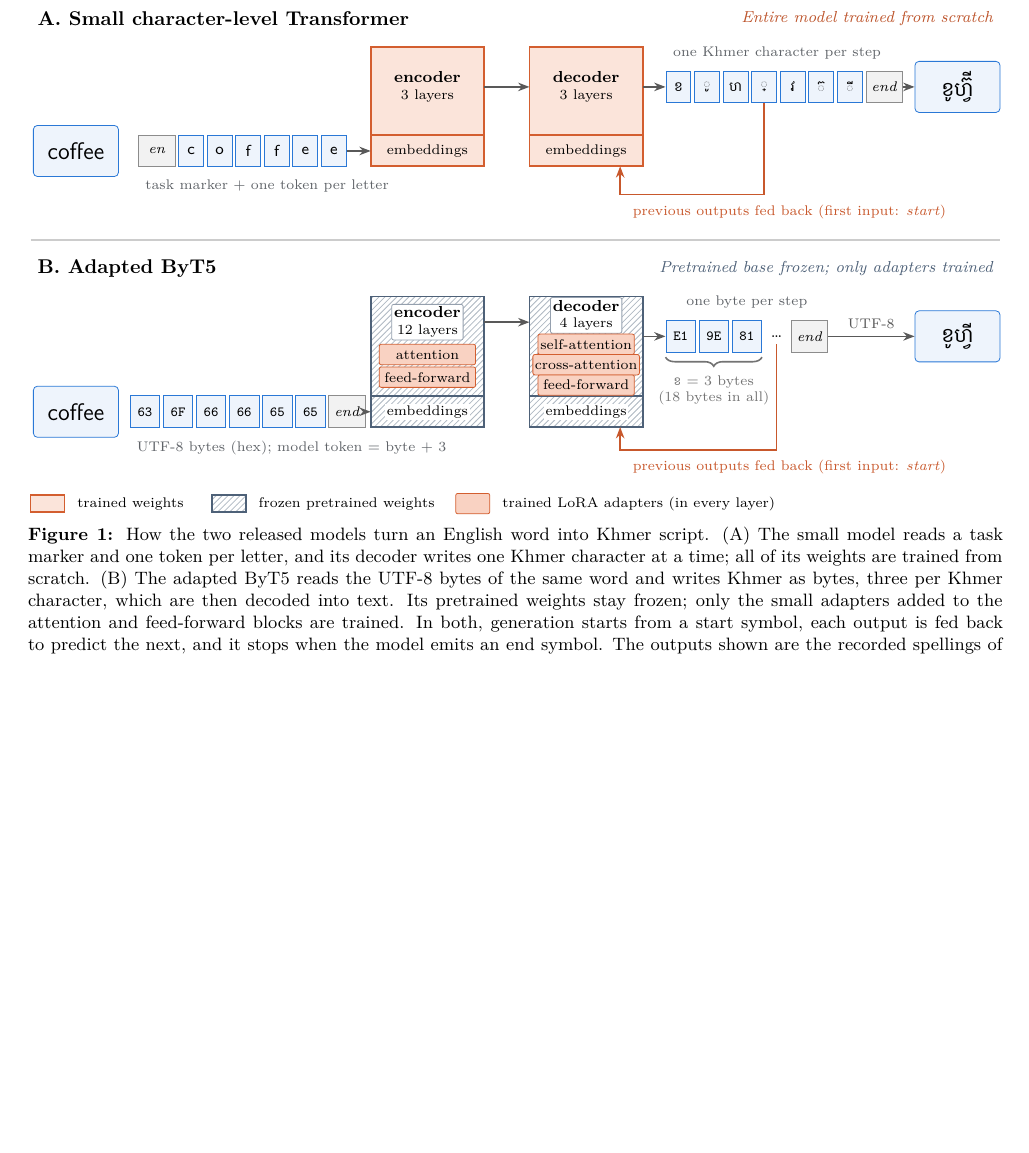
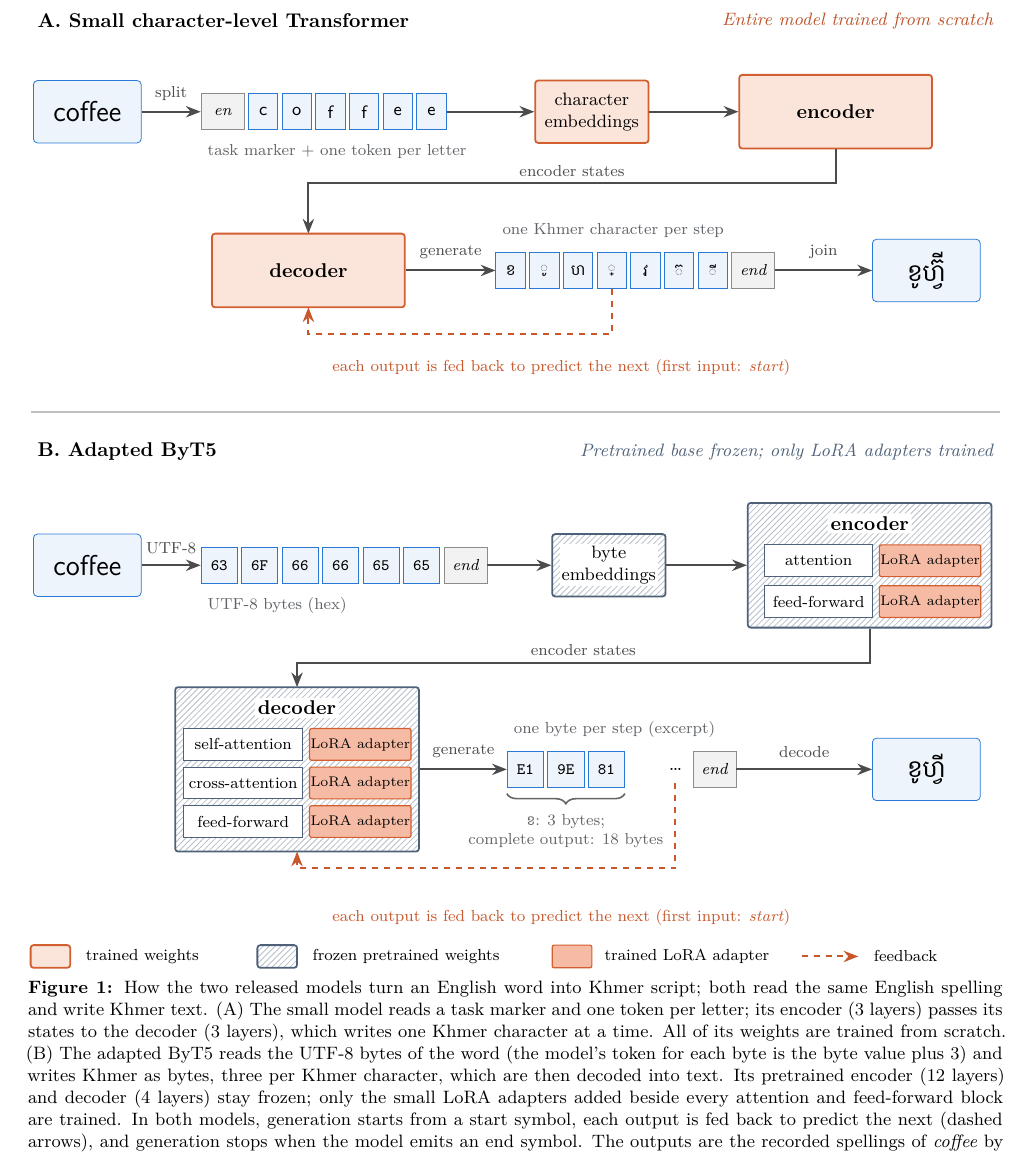
Before and after one commit to richardcheam/khmer-transliterator, a LaTeX paper (reports/technical-report/main.tex): part of page 2 of 9, cut so that both start at the same text, the shorter picture padded with empty space. Compiled offline with XeLaTeX.

Commit message:
Technical report: Figure 1 redesigned for readability (two rows per panel, clear arrows and labels, separate dashed feedback path); LoRA drawn as separate trained 'LoRA adapter' blocks beside frozen attention and feed-forward parts; byte excerpt labelled 'ខ: 3 bytes; complete output: 18 bytes'; layer counts and byte offset moved to the caption; ledger updated

```diff
--- a/reports/technical-report/main.tex
+++ b/reports/technical-report/main.tex
@@ -118,112 +118,131 @@ Figure~\ref{fig:arch} shows how each model turns the same English word into Khme
 encoder--decoder models: the encoder reads the whole input, and the decoder writes the output one unit at a time,
 feeding each new unit back in to predict the next. They differ in their units and in what is trained.
 
-\begin{figure*}[t]
+\begin{figure*}[p]
 \centering
 \begin{tikzpicture}[x=1mm, y=1mm, font=\small,
-  tok/.style={draw=cText, fill=cText!8, inner sep=0pt, minimum height=5.6mm, minimum width=4.4mm,
-    font=\footnotesize, anchor=west},
-  spc/.style={tok, draw=black!45, fill=black!5, font=\scriptsize\itshape},
-  byte/.style={tok, minimum width=5.2mm, font=\scriptsize\ttfamily},
-  word/.style={draw=cText, fill=cText!8, rounded corners=2pt, minimum height=9mm, minimum width=15mm,
-    font=\large, inner sep=2pt},
-  trained/.style={draw=cModel!90!black, fill=cModel!18, line width=0.8pt},
-  frozen/.style={draw=cFrozen, line width=0.8pt, pattern=north east lines, pattern color=cFrozen!45},
-  adapt/.style={draw=cModel!90!black, fill=cModel!30, rounded corners=1pt, inner sep=1pt, minimum width=17mm,
-    minimum height=3.6mm, font=\scriptsize},
-  blab/.style={font=\footnotesize\bfseries, align=center, fill=white, inner sep=1.2pt, rounded corners=1pt},
-  note/.style={font=\scriptsize, text=cMuted, align=center},
-  arr/.style={-{Stealth[length=2mm]}, thick, black!65},
+  tok/.style={draw=cText, fill=cText!8, inner sep=0pt, minimum height=6.4mm, minimum width=5.2mm,
+    font=\small, anchor=west},
+  spc/.style={tok, draw=black!45, fill=black!5, minimum width=7.6mm, font=\footnotesize\itshape},
+  byte/.style={tok, minimum width=6.4mm, font=\footnotesize\ttfamily},
+  word/.style={draw=cText, fill=cText!8, rounded corners=2pt, minimum height=11mm, minimum width=19mm,
+    font=\Large, inner sep=2pt},
+  trained/.style={draw=cModel!90!black, fill=cModel!18, line width=0.9pt, rounded corners=1.5pt},
+  frozen/.style={draw=cFrozen, line width=0.9pt, pattern=north east lines, pattern color=cFrozen!40,
+    rounded corners=1.5pt},
+  sub/.style={draw=cFrozen, fill=white, line width=0.6pt, minimum height=5.6mm, minimum width=19mm,
+    font=\footnotesize, inner sep=1pt},
+  lora/.style={draw=cModel!90!black, fill=cModel!45, line width=0.6pt, rounded corners=1pt, minimum height=5.6mm,
+    minimum width=16mm, font=\scriptsize, align=center, inner sep=0.5pt},
+  head/.style={font=\normalsize\bfseries, fill=white, inner sep=1.5pt, rounded corners=1pt},
+  lab/.style={font=\footnotesize, fill=white, inner sep=1pt},
+  note/.style={font=\footnotesize, text=cMuted, align=center},
+  arr/.style={-{Stealth[length=2.6mm, width=2mm]}, line width=1pt, black!70},
+  fb/.style={-{Stealth[length=2.6mm, width=2mm]}, line width=1pt, cModel!85!black, dashed},
   ptitle/.style={font=\normalsize\bfseries, anchor=west},
-  pnote/.style={font=\footnotesize\itshape, anchor=east}]
-% ======================= Panel A =======================
+  pnote/.style={font=\small\itshape, anchor=east}]
+% ======================================================== Panel A
 \node[ptitle] at (0,0) {A.\ Small character-level Transformer};
 \node[pnote, text=cModel!80!black] at (171,0) {Entire model trained from scratch};
-\node[word, font=\large\sffamily] (wa) at (8,-23.3) {coffee};
-\node[spc, minimum width=6.4mm] (a0) at (19,-23.3) {en};
+% row 1: word -> tokens -> embeddings -> encoder
+\node[word, font=\Large\sffamily] (wa) at (10,-16) {coffee};
+\node[spc] (a0) at (30,-16) {en};
 \foreach \c [count=\i from 1, remember=\i as \j (initially 0)] in {c,o,f,f,e,e}
-  \node[tok, font=\footnotesize\sffamily] (a\i) at ([xshift=0.5mm]a\j.east) {\c};
-\node[note, anchor=north west] at ([yshift=-1mm]a0.south west) {task marker + one token per letter};
-% encoder and decoder blocks
-\draw[trained] (60,-26) rectangle (80,-5);
-\draw[trained] (60,-26) -- (80,-26) (60,-20.5) -- (80,-20.5);
-\node[blab, fill=cModel!18] at (70,-12) {encoder\\[-1pt]{\scriptsize\mdseries 3 layers}};
-\node[font=\scriptsize] at (70,-23.3) {embeddings};
-\draw[trained] (88,-26) rectangle (108,-5);
-\draw[trained] (88,-20.5) -- (108,-20.5);
-\node[blab, fill=cModel!18] at (98,-12) {decoder\\[-1pt]{\scriptsize\mdseries 3 layers}};
-\node[font=\scriptsize] at (98,-23.3) {embeddings};
-\draw[arr] (a6.east) -- (60,-23.3);
-\draw[arr] (80,-12) -- (88,-12);
-% outputs
-\node[tok] (o1) at (112,-12) {\km{ខ}};
+  \node[tok, font=\small\sffamily] (a\i) at ([xshift=0.6mm]a\j.east) {\c};
+\node[note, anchor=north west] at ([yshift=-1.2mm]a0.south west) {task marker + one token per letter};
+\draw[arr] (wa) -- node[lab, above=1.5mm] {split} (a0);
+\node[trained, minimum width=20mm, minimum height=11mm, font=\small, align=center] (ea) at (99,-16)
+  {character\\embeddings};
+\draw[arr] (a6) -- (ea);
+\node[trained, minimum width=34mm, minimum height=13mm, font=\normalsize\bfseries] (ena) at (142,-16) {encoder};
+\draw[arr] (ea) -- (ena);
+% connector to row 2
+\draw[arr] (ena.south) -- ++(0,-6) -| node[pos=0.25, lab, above=0.6mm] {encoder states} (49,-37.5);
+% row 2: decoder -> generated units -> Khmer text
+\node[trained, minimum width=34mm, minimum height=13mm, font=\normalsize\bfseries] (dea) at (49,-44) {decoder};
+\node[tok] (o1) at (82,-44) {\km{ខ}};
 \foreach \c [count=\i from 2, remember=\i as \j (initially 1)] in {ូ,ហ,្,វ,៊,ី}
-  \node[tok] (o\i) at ([xshift=0.5mm]o\j.east) {\km{\c}};
-\node[spc, minimum width=6.4mm] (o8) at ([xshift=0.5mm]o7.east) {end};
-\draw[arr] (108,-12) -- (o1.west);
-\node[note, above=0.8mm of o4.north east] {one Khmer character per step};
-\node[word] (ra) at (163.5,-12) {\km{ខូហ្វ៊ី}};
-\draw[arr] (o8.east) -- (ra.west);
-% feedback loop
-\draw[arr, cModel!85!black] (o4.south) |- (110,-31) -| node[pos=0.75, right, font=\scriptsize, text=cModel!85!black,
-  align=left] {} (104,-26);
-\node[font=\scriptsize, text=cModel!85!black, anchor=north west] at (105,-31.6) {previous outputs fed back
-  (first input: \textit{start})};
-% ======================= Panel B =======================
-\draw[black!20, thick] (0,-39) -- (171,-39);
-\node[ptitle] at (0,-44) {B.\ Adapted ByT5};
-\node[pnote, text=cFrozen] at (171,-44) {Pretrained base frozen; only adapters trained};
-\node[word, font=\large\sffamily] (wb) at (8,-69.3) {coffee};
-\foreach \c [count=\i from 1, remember=\i as \j (initially 0)] in {63,6F,66,66,65,65}
-  {\ifnum\i=1 \node[byte] (b1) at (17.5,-69.3) {\c}; \else \node[byte] (b\i) at ([xshift=0.5mm]b\j.east) {\c}; \fi}
-\node[spc, minimum width=6.4mm] (b7) at ([xshift=0.5mm]b6.east) {end};
-\node[note, anchor=north west] at ([yshift=-1mm]b1.south west) {UTF-8 bytes (hex); model token = byte + 3};
+  \node[tok] (o\i) at ([xshift=0.6mm]o\j.east) {\km{\c}};
+\node[spc] (o8) at ([xshift=0.6mm]o7.east) {end};
+\draw[arr] (dea) -- node[lab, above=1.5mm] {generate} (o1);
+\node[note, anchor=south west] at ([yshift=1.2mm]o1.north west) {one Khmer character per step};
+\node[word] (ra) at (158,-44) {\km{ខូហ្វ៊ី}};
+\draw[arr] (o8) -- node[lab, above=1.5mm] {join} (ra);
+% feedback
+\draw[fb] (o4.south) -- ++(0,-8) -| (49,-50.5);
+\node[font=\footnotesize, text=cModel!85!black, anchor=north west] at (52,-58.5)
+  {each output is fed back to predict the next (first input: \textit{start})};
+% ======================================================== separator
+\draw[black!25, thick] (0,-69) -- (171,-69);
+% ======================================================== Panel B
+\node[ptitle] at (0,-76) {B.\ Adapted ByT5};
+\node[pnote, text=cFrozen] at (171,-76) {Pretrained base frozen; only LoRA adapters trained};
+% row 1
+\node[word, font=\Large\sffamily] (wb) at (10,-96) {coffee};
+\node[byte] (b1) at (30,-96) {63};
+\foreach \c [count=\i from 2, remember=\i as \j (initially 1)] in {6F,66,66,65,65}
+  \node[byte] (b\i) at ([xshift=0.6mm]b\j.east) {\c};
+\node[spc] (b7) at ([xshift=0.6mm]b6.east) {end};
+\node[note, anchor=north west] at ([yshift=-1.2mm]b1.south west) {UTF-8 bytes (hex)};
+\draw[arr] (wb) -- node[lab, above=1.5mm] {UTF-8} (b1);
+\node[frozen, minimum width=20mm, minimum height=11mm] (eb) at (102,-96) {};
+\node[lab, align=center, font=\small] at (eb) {byte\\embeddings};
+\draw[arr] (b7) -- (eb);
 % frozen encoder with adapters
-\draw[frozen] (60,-72) rectangle (80,-49);
-\draw[frozen] (60,-66.5) -- (80,-66.5);
-\node[blab, draw=cFrozen!60] at (70,-53.5) {encoder\\[-1pt]{\scriptsize\mdseries 12 layers}};
-\node[adapt] at (70,-59.2) {attention};
-\node[adapt] at (70,-63.2) {feed-forward};
-\node[font=\scriptsize, fill=white, inner sep=0.8pt] at (70,-69.3) {embeddings};
-\draw[frozen] (88,-72) rectangle (108,-49);
-\draw[frozen] (88,-66.5) -- (108,-66.5);
-\node[blab, draw=cFrozen!60] at (98,-52.3) {decoder\\[-1pt]{\scriptsize\mdseries 4 layers}};
-\node[adapt] at (98,-57.4) {self-attention};
-\node[adapt] at (98,-61.0) {cross-attention};
-\node[adapt] at (98,-64.6) {feed-forward};
-\node[font=\scriptsize, fill=white, inner sep=0.8pt] at (98,-69.3) {embeddings};
-\draw[arr] (b7.east) -- (60,-69.3);
-\draw[arr] (80,-53.5) -- (88,-53.5);
-% outputs
-\node[byte] (p1) at (112,-56) {E1};
-\node[byte] (p2) at ([xshift=0.5mm]p1.east) {9E};
-\node[byte] (p3) at ([xshift=0.5mm]p2.east) {81};
-\node[anchor=west, font=\footnotesize] (p4) at ([xshift=0.3mm]p3.east) {…};
-\node[spc, minimum width=6.4mm] (p5) at ([xshift=0.3mm]p4.east) {end};
-\draw[arr] (108,-56) -- (p1.west);
-\draw[decorate, decoration={brace, amplitude=1.6mm, mirror}, thick, black!55] ([yshift=-0.8mm]p1.south west) --
-  node[below=1.9mm, font=\scriptsize, align=center] {\km{ខ} = 3 bytes\\ (18 bytes in all)} ([yshift=-0.8mm]p3.south east);
-\node[note, above=0.8mm of p3.north] {one byte per step};
-\node[word] (rb) at (163.5,-56) {\km{ខូហ្វី}};
-\draw[arr] (p5.east) -- node[above, font=\scriptsize] {UTF-8} (rb.west);
-\draw[arr, cModel!85!black] (p4.south) |- (110,-76) -| (104,-72);
-\node[font=\scriptsize, text=cModel!85!black, anchor=north west] at (105,-76.6) {previous outputs fed back
-  (first input: \textit{start})};
-% legend
-\draw[trained] (0,-87) rectangle (6,-84);
-\node[font=\scriptsize, anchor=west] at (7,-85.5) {trained weights};
-\draw[frozen] (32,-87) rectangle (38,-84);
-\node[font=\scriptsize, anchor=west] at (39,-85.5) {frozen pretrained weights};
-\node[adapt, minimum width=6mm] at (78,-85.5) {};
-\node[font=\scriptsize, anchor=west] at (82,-85.5) {trained LoRA adapters (in every layer)};
+\node[frozen, minimum width=43mm, minimum height=22mm] (enb) at (148,-96) {};
+\node[head] at (148,-88.6) {encoder};
+\node[sub] (s1) at (139,-95.2) {attention};
+\node[lora, anchor=west] (l1) at ([xshift=1mm]s1.east) {LoRA adapter};
+\node[sub] (s2) at (139,-102.4) {feed-forward};
+\node[lora, anchor=west] (l2) at ([xshift=1mm]s2.east) {LoRA adapter};
+\draw[arr] (eb) -- (enb);
+% connector
+\draw[arr] (enb.south) -- ++(0,-6) -| node[pos=0.25, lab, above=0.6mm] {encoder states} (47,-117.5);
+% frozen decoder with adapters
+\node[frozen, minimum width=43mm, minimum height=29mm] (deb) at (47,-132) {};
+\node[head] at (47,-121.2) {decoder};
+\node[sub, minimum width=21mm] (t1) at (37.5,-127.6) {self-attention};
+\node[lora, anchor=west] at ([xshift=1mm]t1.east) {LoRA adapter};
+\node[sub, minimum width=21mm] (t2) at (37.5,-134.4) {cross-attention};
+\node[lora, anchor=west] at ([xshift=1mm]t2.east) {LoRA adapter};
+\node[sub, minimum width=21mm] (t3) at (37.5,-141.2) {feed-forward};
+\node[lora, anchor=west] at ([xshift=1mm]t3.east) {LoRA adapter};
+% generated bytes
+\node[byte] (p1) at (84,-132) {E1};
+\node[byte] (p2) at ([xshift=0.6mm]p1.east) {9E};
+\node[byte] (p3) at ([xshift=0.6mm]p2.east) {81};
+\node[anchor=west, font=\normalsize] (p4) at ([xshift=6.5mm]p3.east) {…};
+\node[spc] (p5) at ([xshift=0.6mm]p4.east) {end};
+\draw[arr] (deb.east |- p1) -- node[lab, above=1.5mm] {generate} (p1);
+\node[note, anchor=south west] at ([yshift=1.2mm]p1.north west) {one byte per step (excerpt)};
+\draw[decorate, decoration={brace, amplitude=1.8mm, mirror}, thick, black!60] ([yshift=-1mm]p1.south west) --
+  node[below=2.4mm, font=\footnotesize, align=center] {\km{ខ}: 3 bytes;\\
+  complete output: 18 bytes} ([yshift=-1mm]p3.south east);
+\node[word] (rb) at (158,-132) {\km{ខូហ្វី}};
+\draw[arr] (p5) -- node[lab, above=1.5mm] {decode} (rb);
+% feedback
+\draw[fb] (p4.south) ++(0,-1) -- ++(0,-15) -| (47,-146.5);
+\node[font=\footnotesize, text=cModel!85!black, anchor=north west] at (52,-155.5)
+  {each output is fed back to predict the next (first input: \textit{start})};
+% ======================================================== legend
+\draw[trained] (0,-167) rectangle (7,-163);
+\node[font=\footnotesize, anchor=west] at (8.5,-165) {trained weights};
+\draw[frozen] (40,-167) rectangle (47,-163);
+\node[font=\footnotesize, anchor=west] at (48.5,-165) {frozen pretrained weights};
+\node[lora, minimum width=7mm, minimum height=4mm] at (95.5,-165) {};
+\node[font=\footnotesize, anchor=west] at (100,-165) {trained LoRA adapter};
+\draw[fb] (136,-165) -- (146,-165);
+\node[font=\footnotesize, anchor=west] at (147.5,-165) {feedback};
 \end{tikzpicture}
-\caption{How the two released models turn an English word into Khmer script. (A)~The small model reads a task
-marker and one token per letter, and its decoder writes one Khmer character at a time; all of its weights are
-trained from scratch. (B)~The adapted ByT5 reads the UTF-8 bytes of the same word and writes Khmer as bytes, three
-per Khmer character, which are then decoded into text. Its pretrained weights stay frozen; only the small adapters
-added to the attention and feed-forward blocks are trained. In both, generation starts from a start symbol, each
-output is fed back to predict the next, and it stops when the model emits an end symbol. The outputs shown are the
-recorded spellings of \emph{coffee} by each released model.}
+\caption{How the two released models turn an English word into Khmer script; both read the same English spelling
+and write Khmer text. (A)~The small model reads a task marker and one token per letter; its encoder (3 layers)
+passes its states to the decoder (3 layers), which writes one Khmer character at a time. All of its weights are
+trained from scratch. (B)~The adapted ByT5 reads the UTF-8 bytes of the word (the model's token for each byte is
+the byte value plus 3) and writes Khmer as bytes, three per Khmer character, which are then decoded into text. Its
+pretrained encoder (12 layers) and decoder (4 layers) stay frozen; only the small LoRA adapters added beside every
+attention and feed-forward block are trained. In both models, generation starts from a start symbol, each output is
+fed back to predict the next (dashed arrows), and generation stops when the model emits an end symbol. The outputs
+are the recorded spellings of \emph{coffee} by each released model.}
 \label{fig:arch}
 \end{figure*}
 
```
Also changed, not shown: reports/technical-report/EVIDENCE_LEDGER.md (+8 -0 lines), reports/technical-report/main.pdf.
